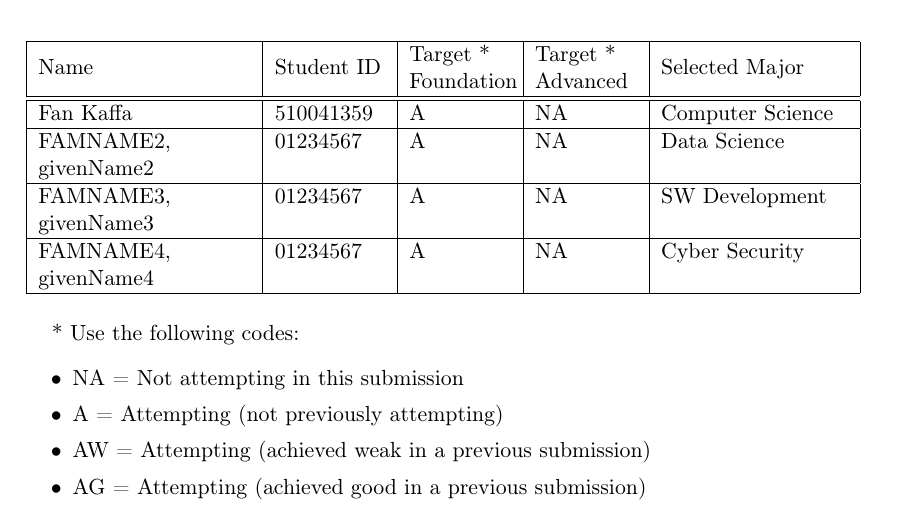
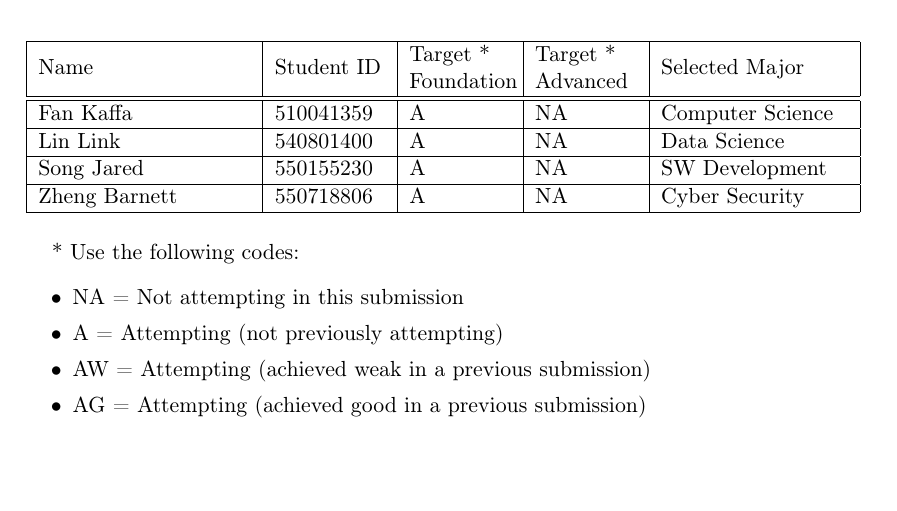
Before and after one commit to KaltsitFan/INFO1111_GROUP, a LaTeX document (INFO1111_SKILLS/main.tex): part of page 1 of 9, cut so that both start at the same text, the shorter picture padded with empty space. Compiled offline with pdfLaTeX.

Commit message:
Update main.tex

```diff
--- a/INFO1111_SKILLS/main.tex
+++ b/INFO1111_SKILLS/main.tex
@@ -38,16 +38,16 @@
 % IMPORTANT - Add student names here!
 % e.g. \newcommand{\stud1}{LOWE, David}
 \newcommand{\studA}{{Fan Kaffa}}
-\newcommand{\studB}{{FAMNAME2, givenName2}}
-\newcommand{\studC}{{FAMNAME3, givenName3}}
-\newcommand{\studD}{{FAMNAME4, givenName4}}
+\newcommand{\studB}{{Lin Link}}
+\newcommand{\studC}{{Song Jared}}
+\newcommand{\studD}{{Zheng Barnett}}
 % ADD ANOTHER LINE FOR A FIFTH MEMBER
 %
 % IMPORTANT - Then give your SIDs
 \newcommand{\sidA}{{510041359}}
-\newcommand{\sidB}{{01234567}}
-\newcommand{\sidC}{{01234567}}
-\newcommand{\sidD}{{01234567}}
+\newcommand{\sidB}{{540801400}}
+\newcommand{\sidC}{{550155230}}
+\newcommand{\sidD}{{550718806}}
 % ADD ANOTHER LINE FOR A FIFTH MEMBER
 
 %
```
